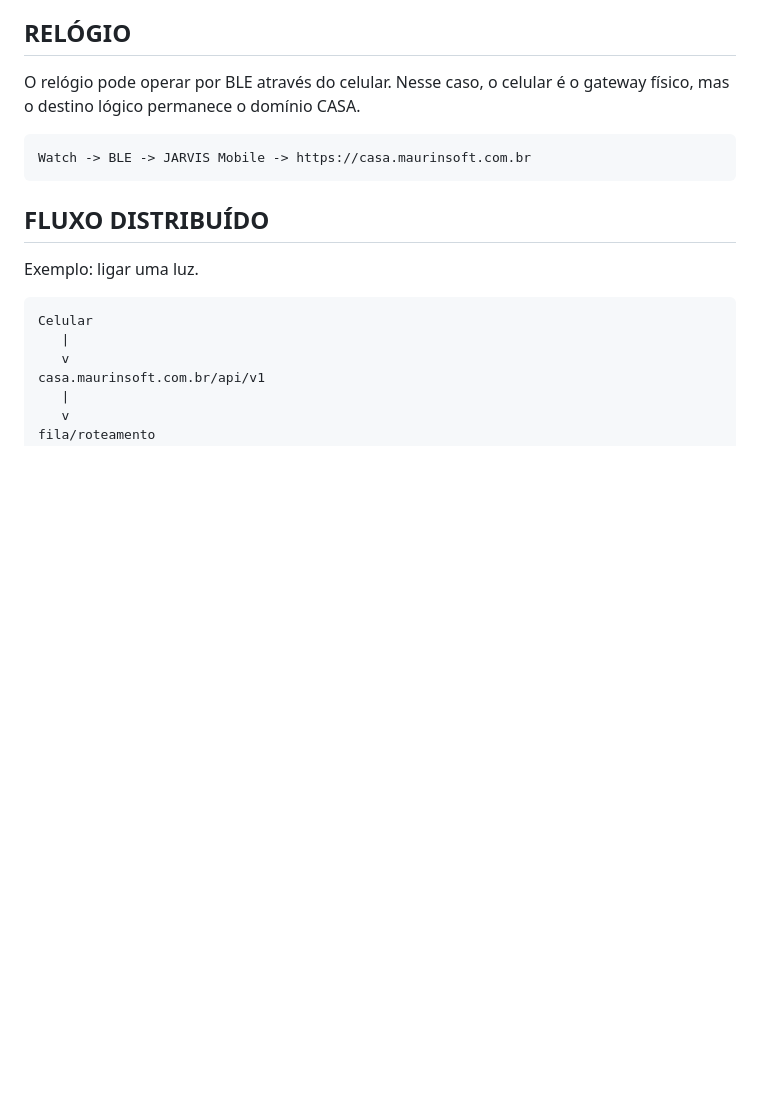
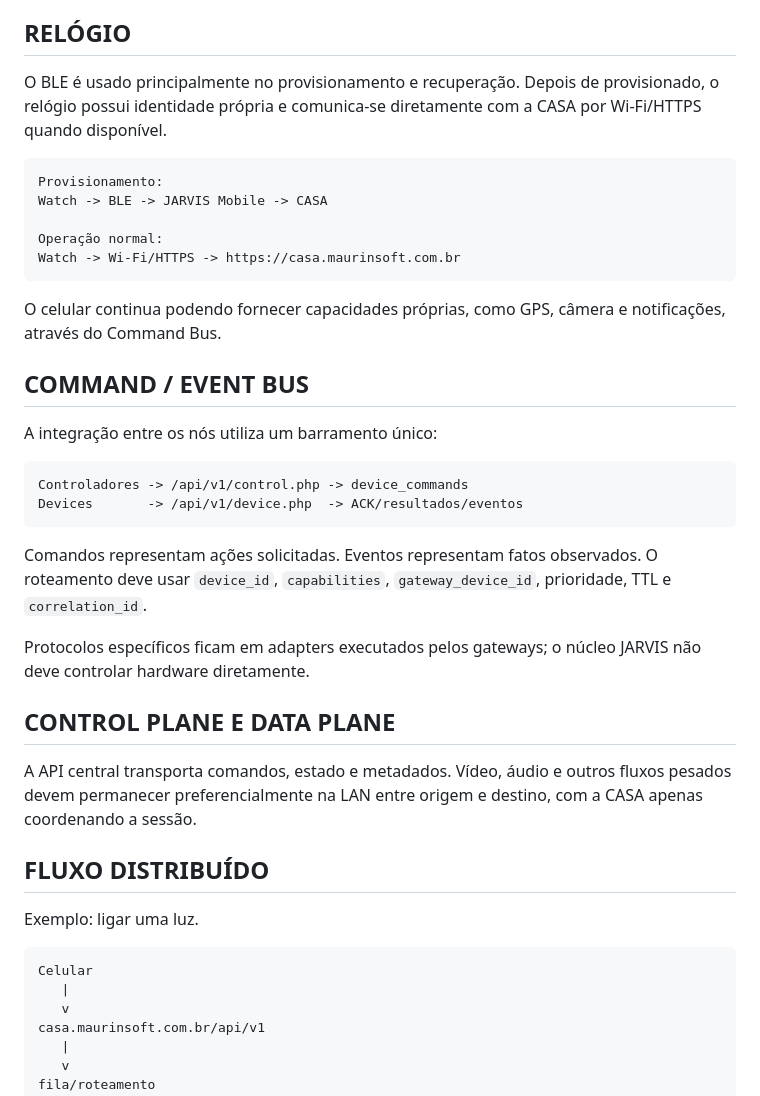
Before and after one commit to marcelomaurin/casa, a Markdown page: docs/ARQUITETURA_HOSTINGER_RASPBERRY.md, the part around the change. Rendered like a GitHub page; blank space fills up the shorter version.

Commit message:
Atualiza arquitetura para Command Bus e Watch Wi-Fi

````diff
--- a/docs/ARQUITETURA_HOSTINGER_RASPBERRY.md
+++ b/docs/ARQUITETURA_HOSTINGER_RASPBERRY.md
@@ -166,11 +166,34 @@ Cada instalação recebe token próprio. Os aplicativos não devem depender de I
 
 ## RELÓGIO
 
-O relógio pode operar por BLE através do celular. Nesse caso, o celular é o gateway físico, mas o destino lógico permanece o domínio CASA.
+O BLE é usado principalmente no provisionamento e recuperação. Depois de provisionado, o relógio possui identidade própria e comunica-se diretamente com a CASA por Wi-Fi/HTTPS quando disponível.
 
 ```text
-Watch -> BLE -> JARVIS Mobile -> https://casa.maurinsoft.com.br
+Provisionamento:
+Watch -> BLE -> JARVIS Mobile -> CASA
+
+Operação normal:
+Watch -> Wi-Fi/HTTPS -> https://casa.maurinsoft.com.br
 ```
+
+O celular continua podendo fornecer capacidades próprias, como GPS, câmera e notificações, através do Command Bus.
+
+## COMMAND / EVENT BUS
+
+A integração entre os nós utiliza um barramento único:
+
+```text
+Controladores -> /api/v1/control.php -> device_commands
+Devices       -> /api/v1/device.php  -> ACK/resultados/eventos
+```
+
+Comandos representam ações solicitadas. Eventos representam fatos observados. O roteamento deve usar `device_id`, `capabilities`, `gateway_device_id`, prioridade, TTL e `correlation_id`.
+
+Protocolos específicos ficam em adapters executados pelos gateways; o núcleo JARVIS não deve controlar hardware diretamente.
+
+## CONTROL PLANE E DATA PLANE
+
+A API central transporta comandos, estado e metadados. Vídeo, áudio e outros fluxos pesados devem permanecer preferencialmente na LAN entre origem e destino, com a CASA apenas coordenando a sessão.
 
 ## FLUXO DISTRIBUÍDO
 
````
